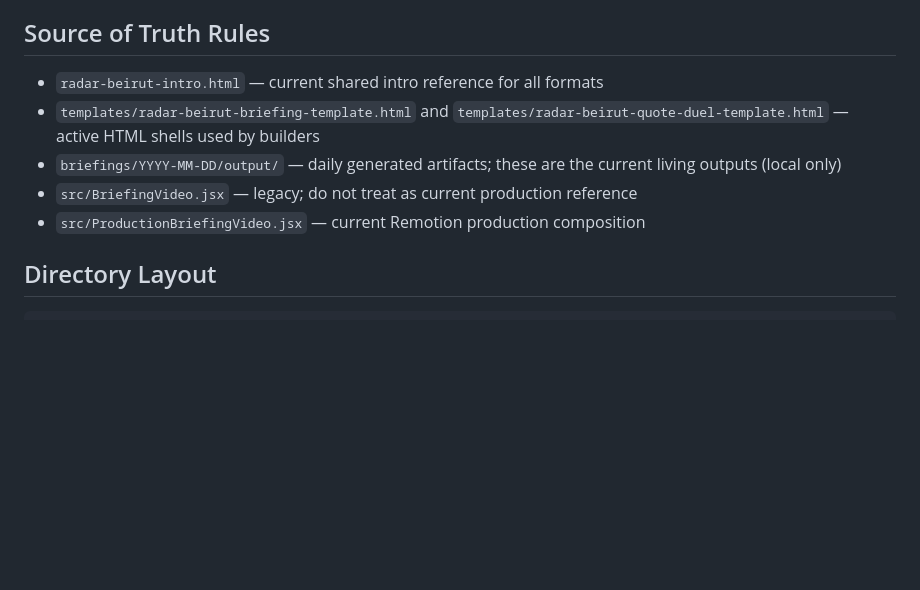
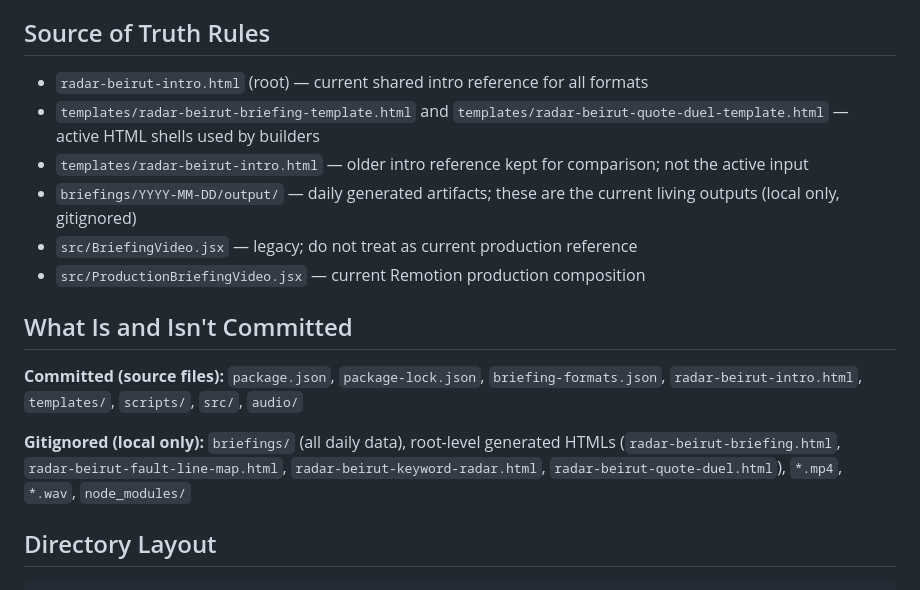
Before and after one commit to maystroh/leb-news-public-artifacts, a Markdown page: CLAUDE.md, the part around the change. Rendered like a GitHub page; blank space fills up the shorter version.

Commit message:
docs: update CLAUDE.md with git hygiene rules and corrected source of truth
Documents what is/isn't committed, adds the What Is and Isn't Committed section, updates Source of Truth Rules to reflect templates/radar-beirut-intro.html move and briefings/ gitignore.

Co-Authored-By: Claude Sonnet 4.6 <noreply@anthropic.com>

```diff
--- a/CLAUDE.md
+++ b/CLAUDE.md
@@ -27,11 +27,18 @@ Populate the date folder with outlet screenshots, the corrected briefing `.txt`,
 
 ## Source of Truth Rules
 
-- `radar-beirut-intro.html` — current shared intro reference for all formats
+- `radar-beirut-intro.html` (root) — current shared intro reference for all formats
 - `templates/radar-beirut-briefing-template.html` and `templates/radar-beirut-quote-duel-template.html` — active HTML shells used by builders
-- `briefings/YYYY-MM-DD/output/` — daily generated artifacts; these are the current living outputs (local only)
+- `templates/radar-beirut-intro.html` — older intro reference kept for comparison; not the active input
+- `briefings/YYYY-MM-DD/output/` — daily generated artifacts; these are the current living outputs (local only, gitignored)
 - `src/BriefingVideo.jsx` — legacy; do not treat as current production reference
 - `src/ProductionBriefingVideo.jsx` — current Remotion production composition
+
+## What Is and Isn't Committed
+
+**Committed (source files):** `package.json`, `package-lock.json`, `briefing-formats.json`, `radar-beirut-intro.html`, `templates/`, `scripts/`, `src/`, `audio/`
+
+**Gitignored (local only):** `briefings/` (all daily data), root-level generated HTMLs (`radar-beirut-briefing.html`, `radar-beirut-fault-line-map.html`, `radar-beirut-keyword-radar.html`, `radar-beirut-quote-duel.html`), `*.mp4`, `*.wav`, `node_modules/`
 
 ## Directory Layout
 
```
